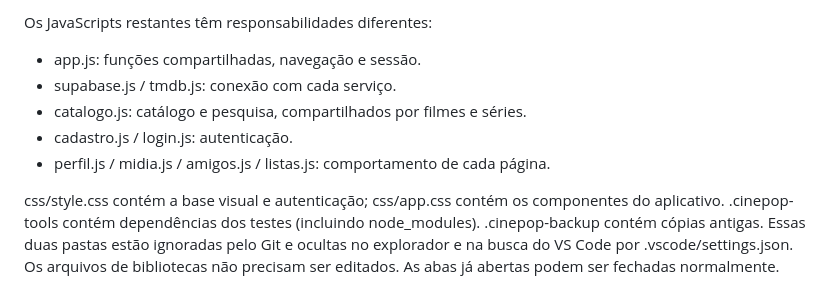
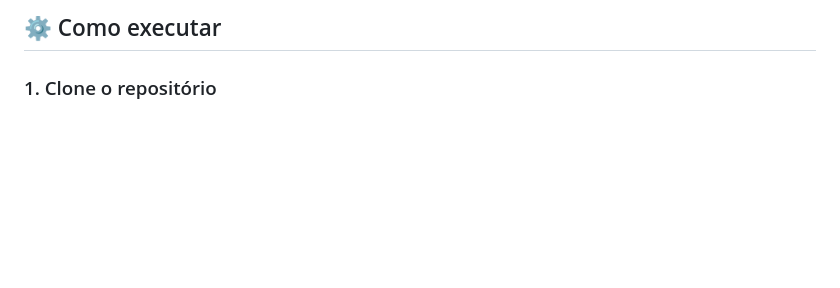
Before and after one commit to lnlnstorm/Cinepop, a Markdown page: README.md, the part around one of its changes. GitHub-like rendering; blank space fills up the shorter version.

```diff
--- a/README.md
+++ b/README.md
@@ -127,13 +144,5 @@ js/script.js era um arquivo sem código e sem referências, também removido.
 
-Os JavaScripts restantes têm responsabilidades diferentes:
-- app.js: funções compartilhadas, navegação e sessão.
-- supabase.js / tmdb.js: conexão com cada serviço.
-- catalogo.js: catálogo e pesquisa, compartilhados por filmes e séries.
-- cadastro.js / login.js: autenticação.
-- perfil.js / midia.js / amigos.js / listas.js: comportamento de cada página.
+## ⚙️ Como executar
 
-css/style.css contém a base visual e autenticação; css/app.css contém os componentes do aplicativo.
-.cinepop-tools contém dependências dos testes (incluindo node_modules). .cinepop-backup contém cópias antigas.
-Essas duas pastas estão ignoradas pelo Git e ocultas no explorador e na busca do VS Code por .vscode/settings.json.
-Os arquivos de bibliotecas não precisam ser editados. As abas já abertas podem ser fechadas normalmente.
+### 1. Clone o repositório
 
```
Also changed, not shown: other parts of README.md (+292 -94 lines).
